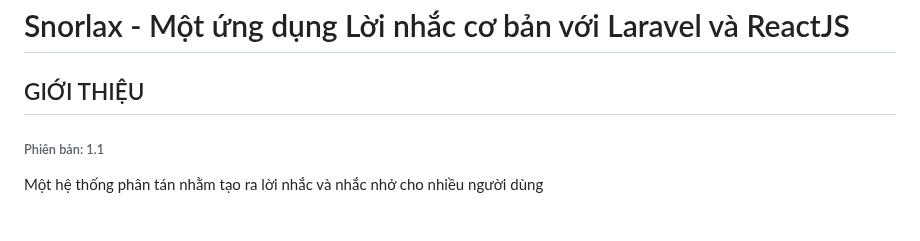
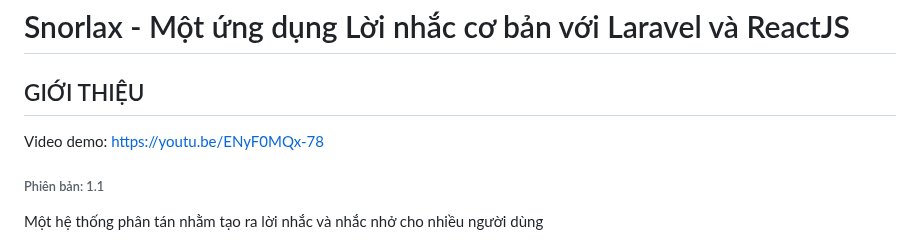
Before and after one commit to TrHgTung/Snorlax, a Markdown page: readme.md, the part around the change. Drawn GitHub-style.

Commit message:
Add video demo link

```diff
--- a/readme.md
+++ b/readme.md
@@ -1,5 +1,7 @@
 <h1>Snorlax - Một ứng dụng Lời nhắc cơ bản với Laravel và ReactJS</h1>
 <h2>GIỚI THIỆU</h2>
+
+Video demo: https://youtu.be/ENyF0MQx-78
 
 <h6>Phiên bản: 1.1</h6>
 <p>Một hệ thống phân tán nhằm tạo ra lời nhắc và nhắc nhở cho nhiều người dùng </p>
```
